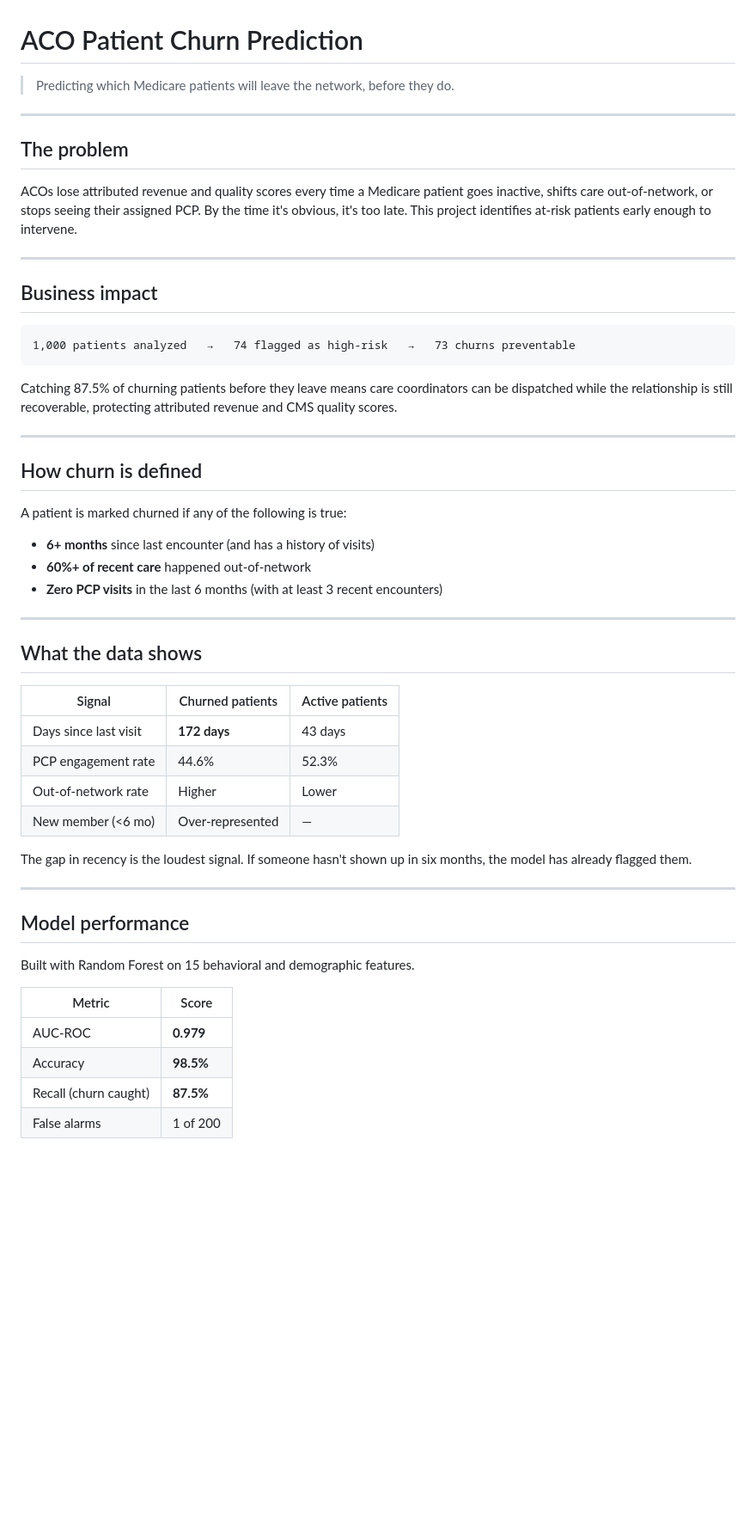
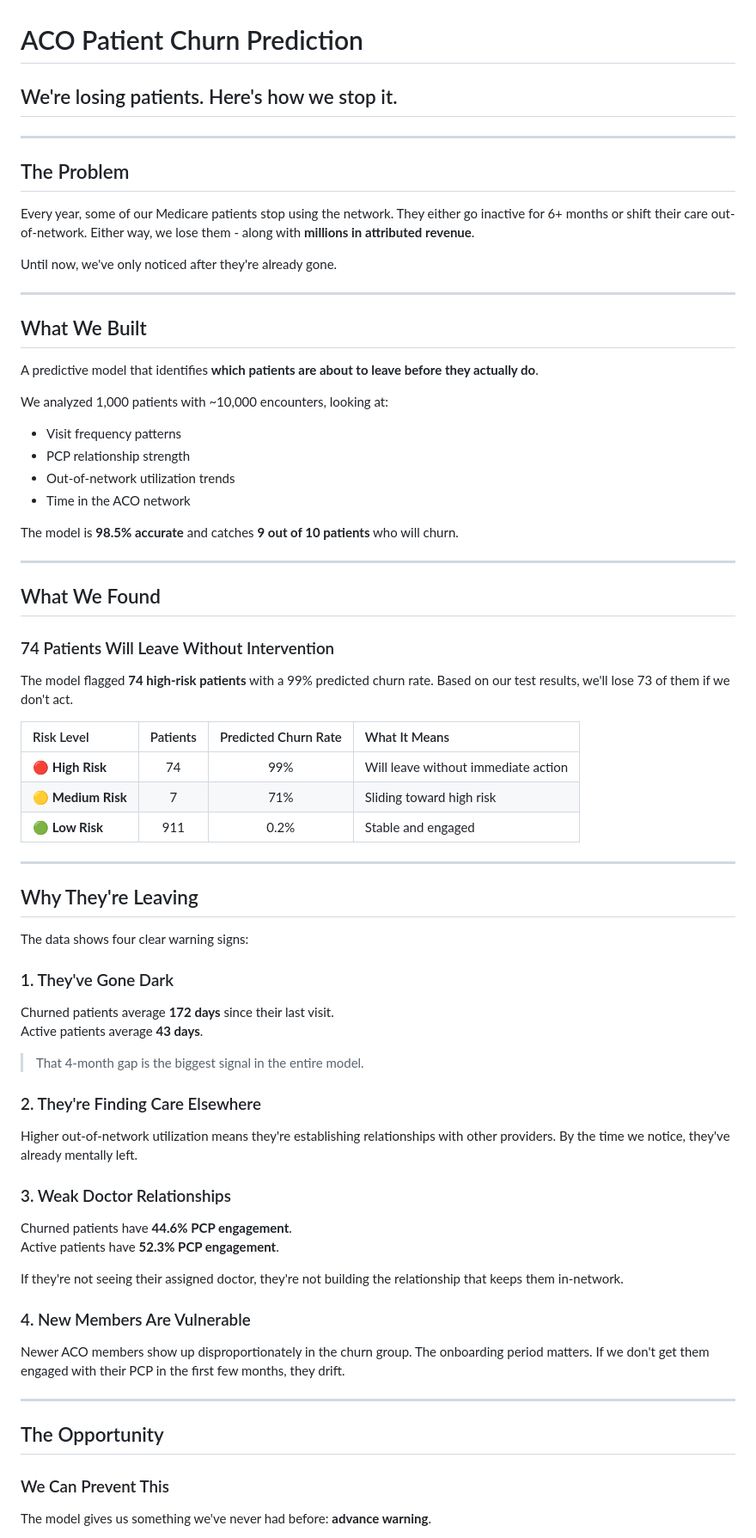
Before and after one commit to claudiajoppert/aco_practice_churn_prediction, a Markdown page: README.md, the part around one of its changes. Shown at 86% size. Rendered like a GitHub page; blank space fills up the shorter version.

````diff
--- a/README.md
+++ b/README.md
@@ -1,56 +1,76 @@
 # ACO Patient Churn Prediction
 
-> Predicting which Medicare patients will leave the network, before they do.
+## We're losing patients. Here's how we stop it.
 
 ---
 
-## The problem
+## The Problem
 
-ACOs lose attributed revenue and quality scores every time a Medicare patient goes inactive, shifts care out-of-network, or stops seeing their assigned PCP. By the time it's obvious, it's too late. This project identifies at-risk patients early enough to intervene.
+Every year, some of our Medicare patients stop using the network. They either go inactive for 6+ months or shift their care out-of-network. Either way, we lose them - along with **millions in attributed revenue**.
+
+Until now, we've only noticed after they're already gone.
 
 ---
 
-## Business impact
+## What We Built
 
-```
-1,000 patients analyzed   →   74 flagged as high-risk   →   73 churns preventable
-```
+A predictive model that identifies **which patients are about to leave before they actually do**.
 
-Catching 87.5% of churning patients before they leave means care coordinators can be dispatched while the relationship is still recoverable, protecting attributed revenue and CMS quality scores.
+We analyzed 1,000 patients with ~10,000 encounters, looking at:
+- Visit frequency patterns
+- PCP relationship strength
+- Out-of-network utilization trends
+- Time in the ACO network
+
+The model is **98.5% accurate** and catches **9 out of 10 patients** who will churn.
 
 ---
 
-## How churn is defined
+## What We Found
 
-A patient is marked churned if any of the following is true:
+### 74 Patients Will Leave Without Intervention
 
-- **6+ months** since last encounter (and has a history of visits)
-- **60%+ of recent care** happened out-of-network
-- **Zero PCP visits** in the last 6 months (with at least 3 recent encounters)
+The model flagged **74 high-risk patients** with a 99% predicted churn rate. Based on our test results, we'll lose 73 of them if we don't act.
+
+| Risk Level | Patients | Predicted Churn Rate | What It Means |
+|:-----------|:--------:|:--------------------:|:--------------|
+| 🔴 **High Risk** | 74 | 99% | Will leave without immediate action |
+| 🟡 **Medium Risk** | 7 | 71% | Sliding toward high risk |
+| 🟢 **Low Risk** | 911 | 0.2% | Stable and engaged |
 
 ---
 
-## What the data shows
+## Why They're Leaving
 
-| Signal | Churned patients | Active patients |
-|---|---|---|
-| Days since last visit | **172 days** | 43 days |
-| PCP engagement rate | 44.6% | 52.3% |
-| Out-of-network rate | Higher | Lower |
-| New member (<6 mo) | Over-represented | — |
+The data shows four clear warning signs:
 
-The gap in recency is the loudest signal. If someone hasn't shown up in six months, the model has already flagged them.
+### 1. They've Gone Dark
+
+Churned patients average **172 days** since their last visit.
+Active patients average **43 days**.
+
+> That 4-month gap is the biggest signal in the entire model.
+
+### 2. They're Finding Care Elsewhere
+
+Higher out-of-network utilization means they're establishing relationships with other providers. By the time we notice, they've already mentally left.
+
+### 3. Weak Doctor Relationships
+
+Churned patients have **44.6% PCP engagement**.
+Active patients have **52.3% PCP engagement**.
+
+If they're not seeing their assigned doctor, they're not building the relationship that keeps them in-network.
+
+### 4. New Members Are Vulnerable
+
+Newer ACO members show up disproportionately in the churn group. The onboarding period matters. If we don't get them engaged with their PCP in the first few months, they drift.
 
 ---
 
-## Model performance
+## The Opportunity
 
-Built with Random Forest on 15 behavioral and demographic features.
+### We Can Prevent This
 
-| Metric | Score |
-|---|---|
-| AUC-ROC | **0.979** |
-| Accuracy | **98.5%** |
-| Recall (churn caught) | **87.5%** |
-| False alarms | 1 of 200 |
+The model gives us something we've never had before: **advance warning**.
 
````
Also changed, not shown: other parts of README.md (+112 -47 lines).
